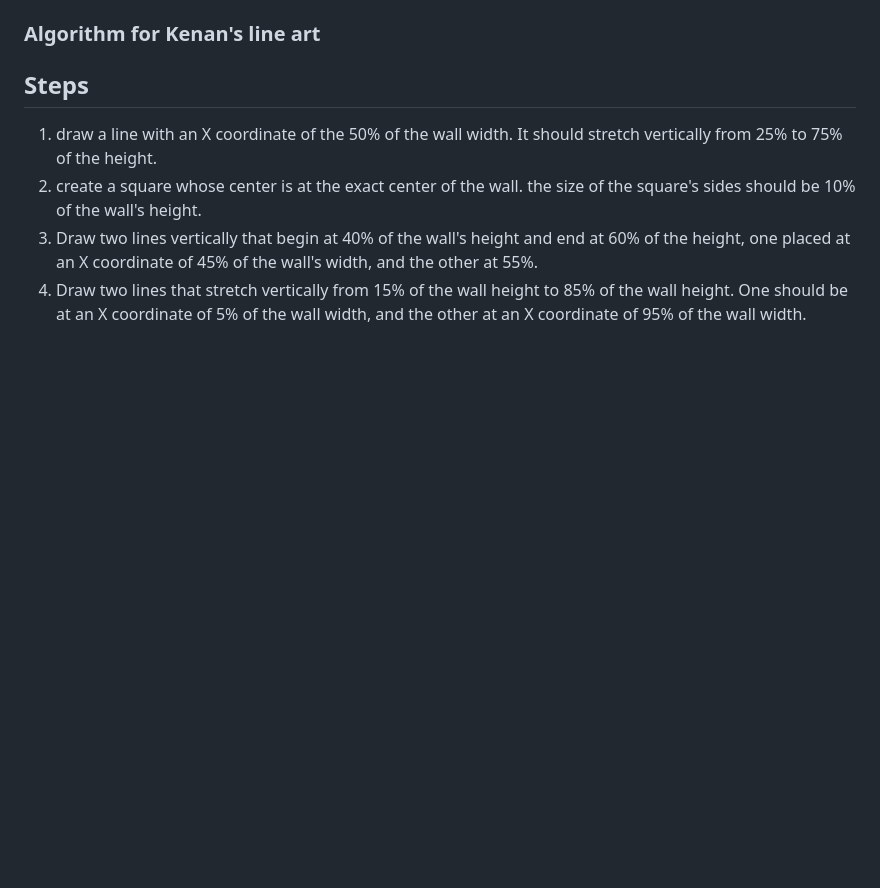
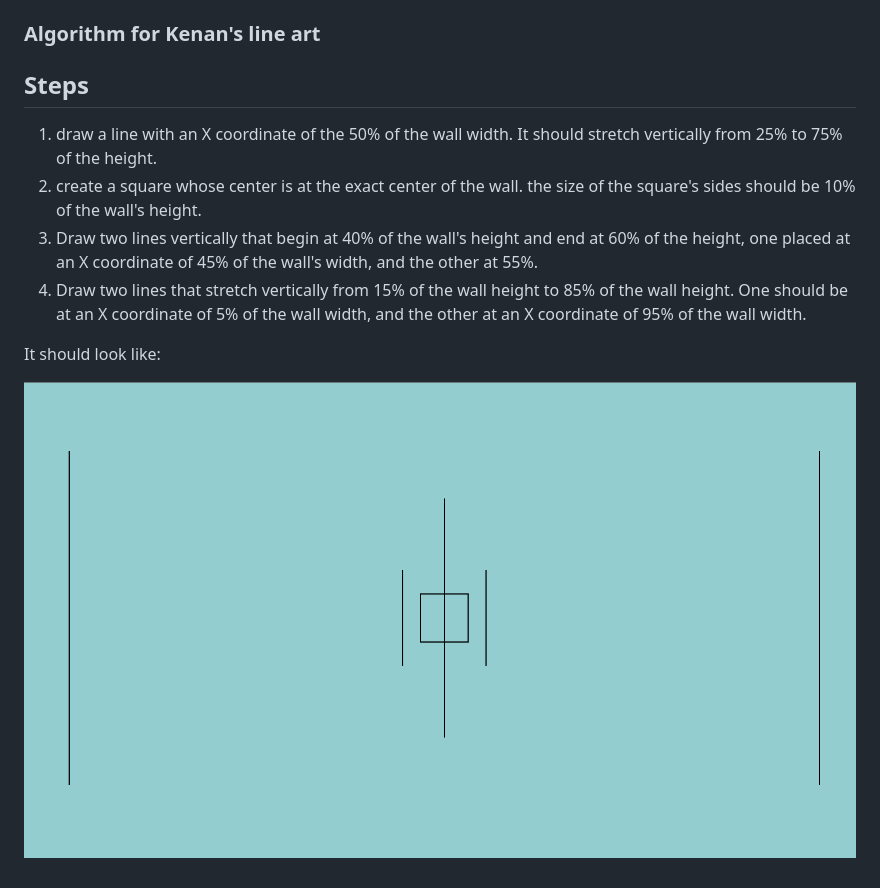
Before and after one commit to karica2/151_web, a Markdown page: README.md, the part around the change. Rendered like a GitHub page; pictures changed too: sketch.png (added); blank space fills up the shorter version.

Commit message:
adding picture of sketch

```diff
--- a/README.md
+++ b/README.md
@@ -6,3 +6,7 @@
 2. create a square whose center is at the exact center of the wall. the size of the square's sides should be 10% of the wall's height.
 3. Draw two lines vertically that begin at 40% of the wall's height and end at 60% of the height, one placed at an X coordinate of 45% of the wall's width, and the other at 55%.
 4. Draw two lines that stretch vertically from 15% of the wall height to 85% of the wall height. One should be at an X coordinate of 5% of the wall width, and the other at an X coordinate of 95% of the wall width.
+
+It should look like:
+
+![sketch](sketch.png)
```
